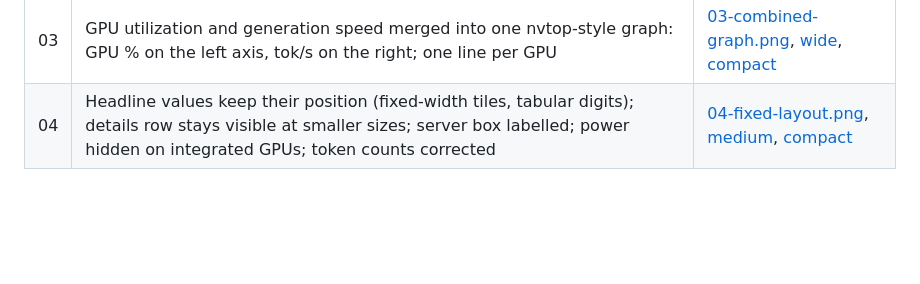
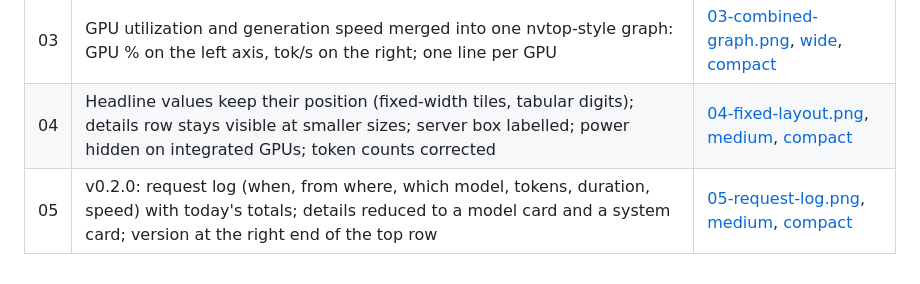
Before and after one commit to nabe2030/llama-monita, a Markdown page: docs/history/README.md, the part around the change. GitHub-like rendering; blank space fills up the shorter version.

```diff
--- a/docs/history/README.md
+++ b/docs/history/README.md
@@ -9,3 +9,4 @@ Snapshots of the window as the design evolved, newest last. Captured with
 | 02 | History graphs become the main element; details compressed into a bottom row; layout adapts to window size (standard / tall / compact) | [02-hero-graphs.png](02-hero-graphs.png), [tall](02-hero-graphs-tall.png), [compact](02-hero-graphs-compact.png) |
 | 03 | GPU utilization and generation speed merged into one nvtop-style graph: GPU % on the left axis, tok/s on the right; one line per GPU | [03-combined-graph.png](03-combined-graph.png), [wide](03-combined-graph-wide.png), [compact](03-combined-graph-compact.png) |
 | 04 | Headline values keep their position (fixed-width tiles, tabular digits); details row stays visible at smaller sizes; server box labelled; power hidden on integrated GPUs; token counts corrected | [04-fixed-layout.png](04-fixed-layout.png), [medium](04-fixed-layout-medium.png), [compact](04-fixed-layout-compact.png) |
+| 05 | v0.2.0: request log (when, from where, which model, tokens, duration, speed) with today's totals; details reduced to a model card and a system card; version at the right end of the top row | [05-request-log.png](05-request-log.png), [medium](05-request-log-medium.png), [compact](05-request-log-compact.png) |
```
Also changed, not shown: CHANGELOG.md (added, +48 -0 lines), README.md (+45 -3 lines), docs/icon-brief.md (added, +96 -0 lines), docs/history/05-request-log-compact.png (added), docs/history/05-request-log-medium.png (added), docs/history/05-request-log.png (added), 9 other files.
